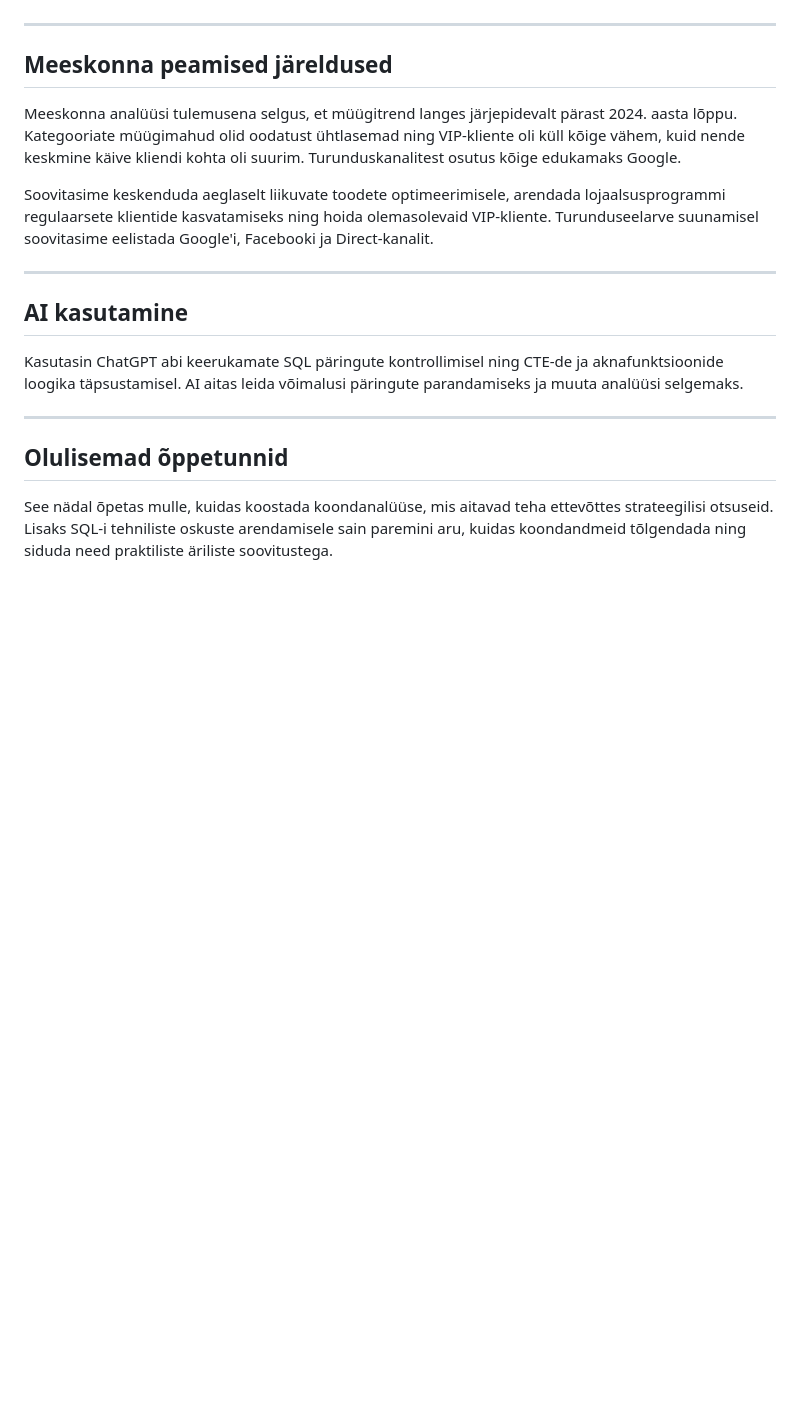
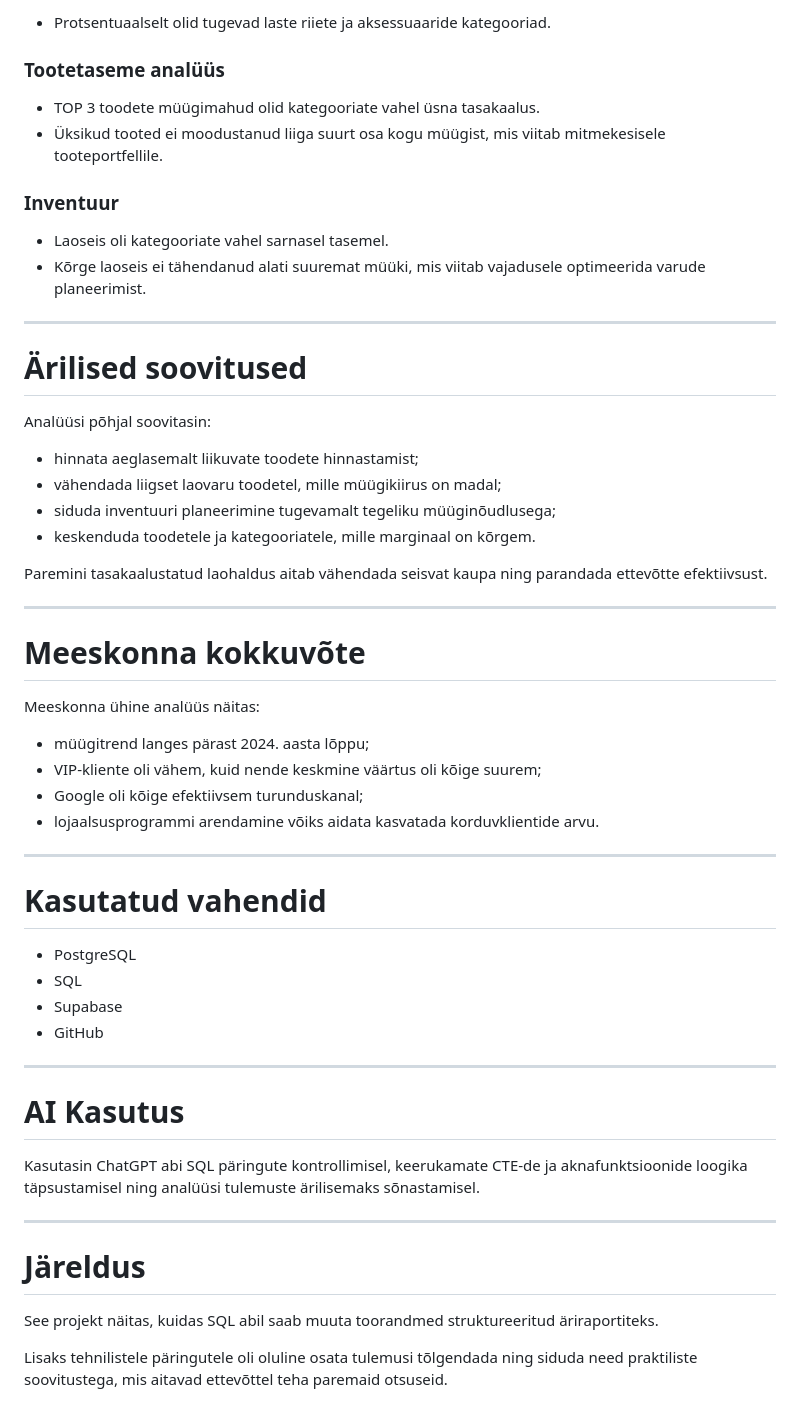
Before and after one commit to ele1sepp-gif/daca-portfolio, a Markdown page: week-4/README.md, the part around one of its changes. Drawn GitHub-style; blank space fills up the shorter version.

```diff
--- a/week-4/README.md
+++ b/week-4/README.md
@@ -54,20 +72,58 @@ Analüüsi põhjal soovitasin üle vaadata aeglasemalt liikuvate toodete hinnast
+- Protsentuaalselt olid tugevad laste riiete ja aksessuaaride kategooriad.
+
+### Tootetaseme analüüs
+
+- TOP 3 toodete müügimahud olid kategooriate vahel üsna tasakaalus.
+- Üksikud tooted ei moodustanud liiga suurt osa kogu müügist, mis viitab mitmekesisele tooteportfellile.
+
+### Inventuur
+
+- Laoseis oli kategooriate vahel sarnasel tasemel.
+- Kõrge laoseis ei tähendanud alati suuremat müüki, mis viitab vajadusele optimeerida varude planeerimist.
 
 ---
 
-## Meeskonna peamised järeldused
+# Ärilised soovitused
 
-Meeskonna analüüsi tulemusena selgus, et müügitrend langes järjepidevalt pärast 2024. aasta lõppu. Kategooriate müügimahud olid oodatust ühtlasemad ning VIP-kliente oli küll kõige vähem, kuid nende keskmine käive kliendi kohta oli suurim. Turunduskanalitest osutus kõige edukamaks Google.
+Analüüsi põhjal soovitasin:
 
-Soovitasime keskenduda aeglaselt liikuvate toodete optimeerimisele, arendada lojaalsusprogrammi regulaarsete klientide kasvatamiseks ning hoida olemasolevaid VIP-kliente. Turunduseelarve suunamisel soovitasime eelistada Google'i, Facebooki ja Direct-kanalit.
+- hinnata aeglasemalt liikuvate toodete hinnastamist;
+- vähendada liigset laovaru toodetel, mille müügikiirus on madal;
+- siduda inventuuri planeerimine tugevamalt tegeliku müüginõudlusega;
+- keskenduda toodetele ja kategooriatele, mille marginaal on kõrgem.
+
+Paremini tasakaalustatud laohaldus aitab vähendada seisvat kaupa ning parandada ettevõtte efektiivsust.
 
 ---
 
-## AI kasutamine
+# Meeskonna kokkuvõte
 
-Kasutasin ChatGPT abi keerukamate SQL päringute kontrollimisel ning CTE-de ja aknafunktsioonide loogika täpsustamisel. AI aitas leida võimalusi päringute parandamiseks ja muuta analüüsi selgemaks.
+Meeskonna ühine analüüs näitas:
+
+- müügitrend langes pärast 2024. aasta lõppu;
+- VIP-kliente oli vähem, kuid nende keskmine väärtus oli kõige suurem;
+- Google oli kõige efektiivsem turunduskanal;
+- lojaalsusprogrammi arendamine võiks aidata kasvatada korduvklientide arvu.
 
 ---
 
-## Olulisemad õppetunnid
+# Kasutatud vahendid
 
-See nädal õpetas mulle, kuidas koostada koondanalüüse, mis aitavad teha ettevõttes strateegilisi otsuseid. Lisaks SQL-i tehniliste oskuste arendamisele sain paremini aru, kuidas koondandmeid tõlgendada ning siduda need praktiliste äriliste soovitustega.
+- PostgreSQL
+- SQL
+- Supabase
+- GitHub
+
+---
+
+# AI Kasutus
+
+Kasutasin ChatGPT abi SQL päringute kontrollimisel, keerukamate CTE-de ja aknafunktsioonide loogika täpsustamisel ning analüüsi tulemuste ärilisemaks sõnastamisel.
+
+---
+
+# Järeldus
+
+See projekt näitas, kuidas SQL abil saab muuta toorandmed struktureeritud äriraportiteks.
+
+Lisaks tehnilistele päringutele oli oluline osata tulemusi tõlgendada ning siduda need praktiliste soovitustega, mis aitavad ettevõttel teha paremaid otsuseid.
```
Also changed, not shown: other parts of week-4/README.md (+48 -30 lines).
